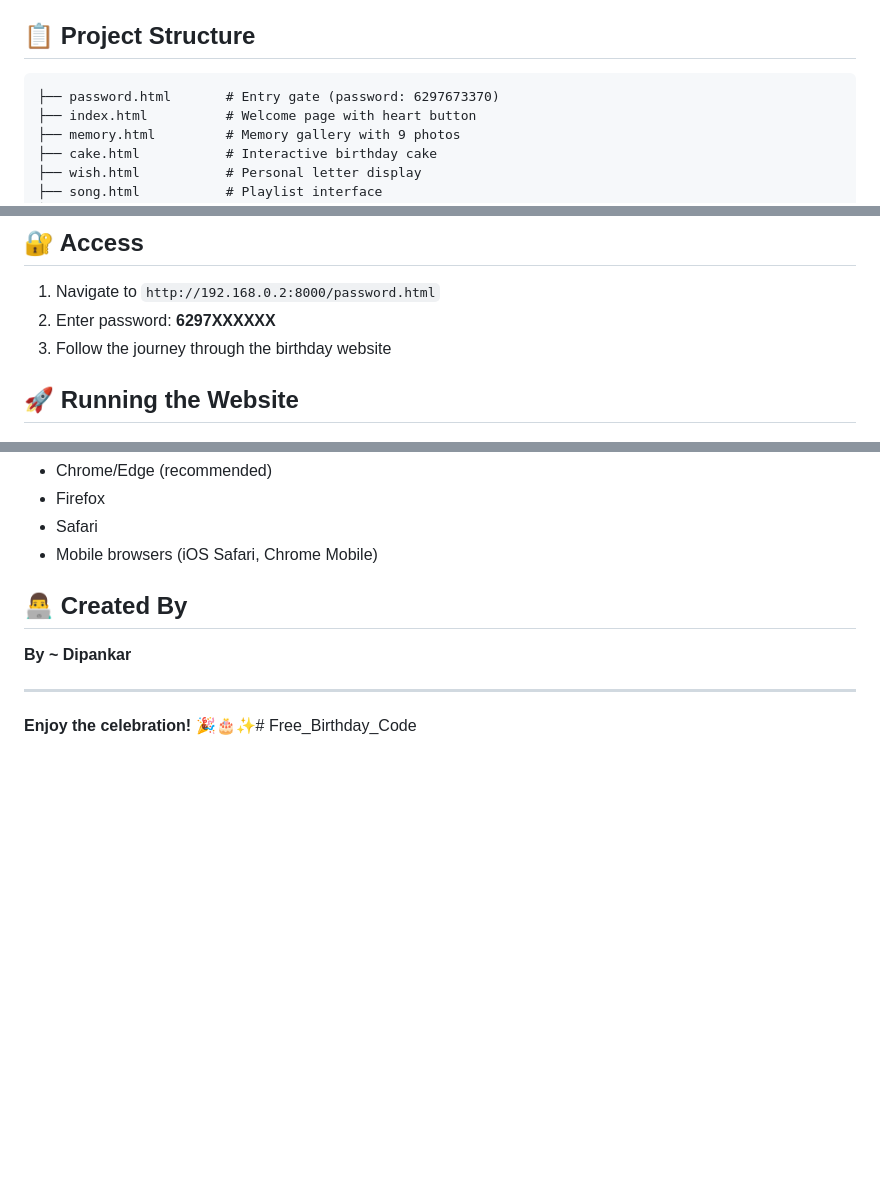
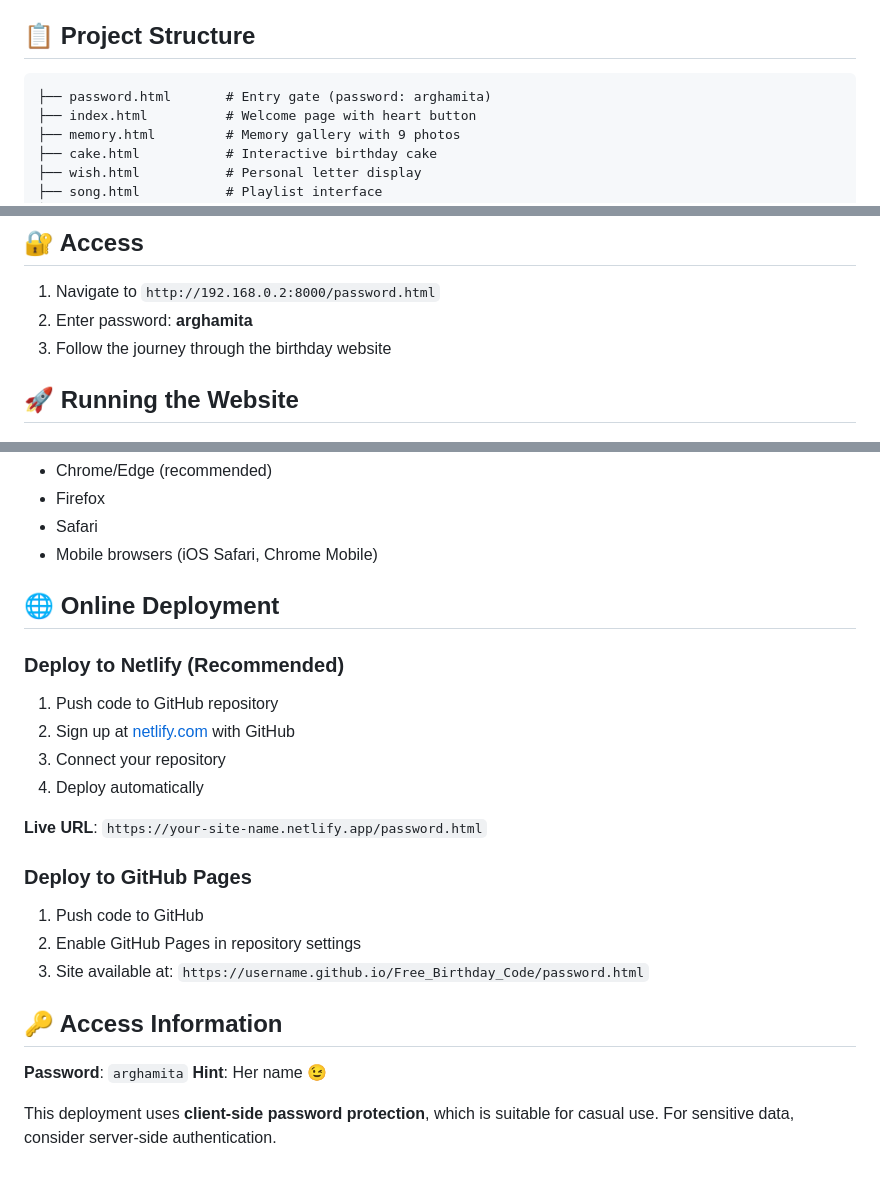
Before and after one commit to Bittu120/Happy-Birthday-Arghamita, a Markdown page: README.md, 3 parts joined by grey strips. Rendered like a GitHub page; blank space fills up the shorter version.

````diff
--- a/README.md
+++ b/README.md
@@ -17,7 +17,7 @@ A beautiful, interactive birthday celebration website created with HTML5, CSS3,
 ## 📋 Project Structure
 
 ```
-├── password.html       # Entry gate (password: 6297673370)
+├── password.html       # Entry gate (password: arghamita)
 ├── index.html          # Welcome page with heart button
 ├── memory.html         # Memory gallery with 9 photos
 ├── cake.html           # Interactive birthday cake
@@ -37,7 +37,7 @@ A beautiful, interactive birthday celebration website created with HTML5, CSS3,
 ## 🔐 Access
 
 1. Navigate to `http://192.168.0.2:8000/password.html`
-2. Enter password: **6297XXXXXX**
+2. Enter password: **arghamita**
 3. Follow the journey through the birthday website
 
 ## 🚀 Running the Website
@@ -117,10 +117,24 @@ Works on all modern browsers:
 - Safari
 - Mobile browsers (iOS Safari, Chrome Mobile)
 
-## 👨‍💻 Created By
+## 🌐 Online Deployment
 
-**By ~ Dipankar**
+### Deploy to Netlify (Recommended)
+1. Push code to GitHub repository
+2. Sign up at [netlify.com](https://netlify.com) with GitHub
+3. Connect your repository
+4. Deploy automatically
 
----
+**Live URL**: `https://your-site-name.netlify.app/password.html`
 
-**Enjoy the celebration! 🎉🎂✨**# Free_Birthday_Code
+### Deploy to GitHub Pages
+1. Push code to GitHub
+2. Enable GitHub Pages in repository settings
+3. Site available at: `https://username.github.io/Free_Birthday_Code/password.html`
+
+## 🔑 Access Information
+
+**Password**: `arghamita`
+**Hint**: Her name 😉
+
+This deployment uses **client-side password protection**, which is suitable for casual use. For sensitive data, consider server-side authentication.
````
Also changed, not shown: other parts of README.md (+1 -1 lines).
